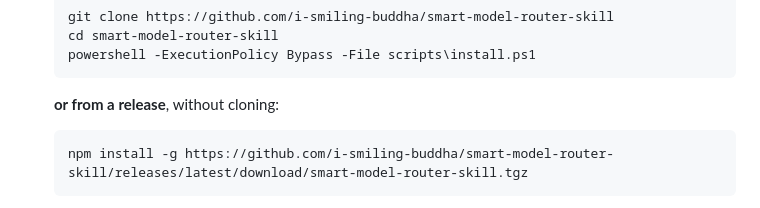
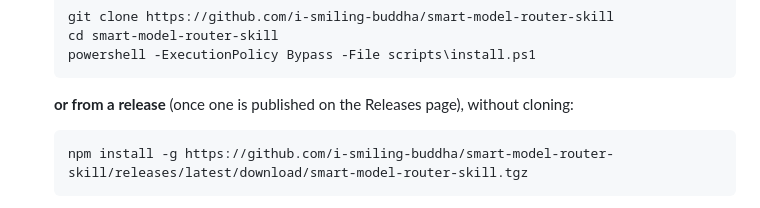
Before and after one commit to i-smiling-buddha/smart-model-router-skill, a Markdown page: docs/INSTALL.md, the part around the change. Rendered like a GitHub page.

````diff
--- a/docs/INSTALL.md
+++ b/docs/INSTALL.md
@@ -26,7 +26,7 @@
    powershell -ExecutionPolicy Bypass -File scripts\install.ps1
    ```
 
-   **or from a release**, without cloning:
+   **or from a release** (once one is published on the Releases page), without cloning:
 
    ```powershell
    npm install -g https://github.com/i-smiling-buddha/smart-model-router-skill/releases/latest/download/smart-model-router-skill.tgz
````
Also changed, not shown: README.hi.md (+15 -1 lines), README.md (+30 -8 lines), docs/LAUNCH.md (added, +161 -0 lines), skills/smart-model-router/SKILL.md (added, +80 -0 lines), docs/assets/smr-demo.gif (added), docs/assets/social-preview.jpg (added), 1 other file.
